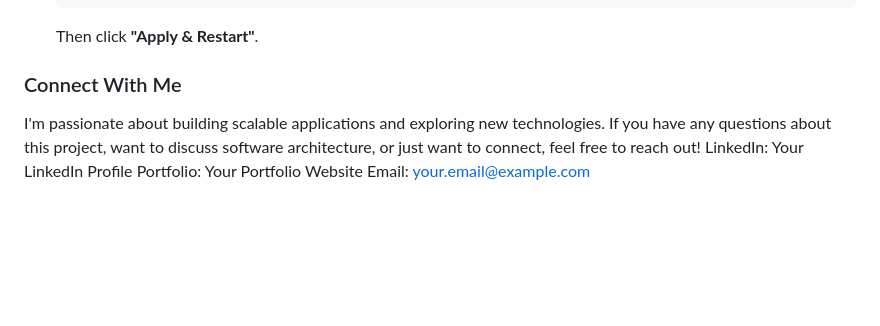
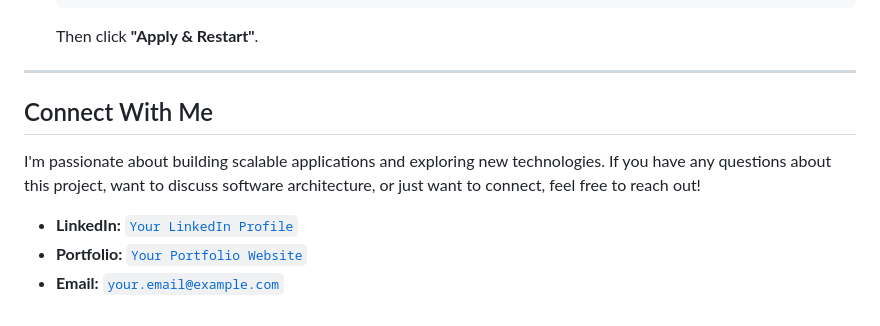
Before and after one commit to rlv-iith/Docker-Demo, a Markdown page: README.md, the part around the change. Drawn GitHub-style; blank space fills up the shorter version.

```diff
--- a/README.md
+++ b/README.md
@@ -103,15 +103,12 @@ If you encounter issues during the build process, here are some common solutions
       Then click **"Apply & Restart"**.
 
 
+---
 
+## Connect With Me
 
+I'm passionate about building scalable applications and exploring new technologies. If you have any questions about this project, want to discuss software architecture, or just want to connect, feel free to reach out!
 
-
-
-
-### Connect With Me
-I'm passionate about building scalable applications and exploring new technologies.
-If you have any questions about this project, want to discuss software architecture, or just want to connect, feel free to reach out!
-LinkedIn: Your LinkedIn Profile
-Portfolio: Your Portfolio Website
-Email: your.email@example.com
+*   **LinkedIn:** [`Your LinkedIn Profile`](https://www.linkedin.com/in/your-username/)
+*   **Portfolio:** [`Your Portfolio Website`](https://your-portfolio.com)
+*   **Email:** [`your.email@example.com`](mailto:your.email@example.com)
```
